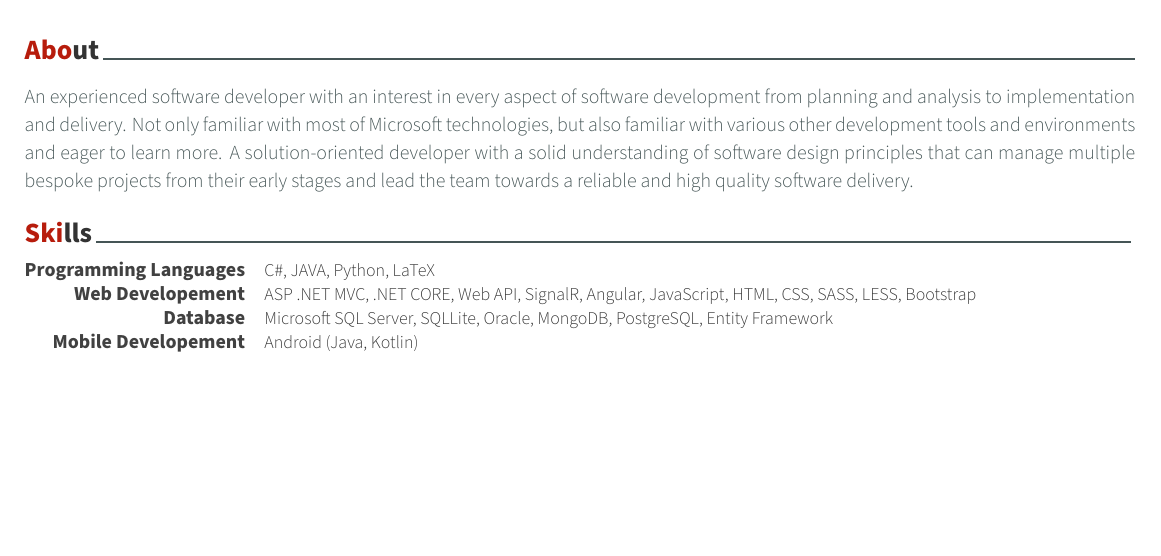
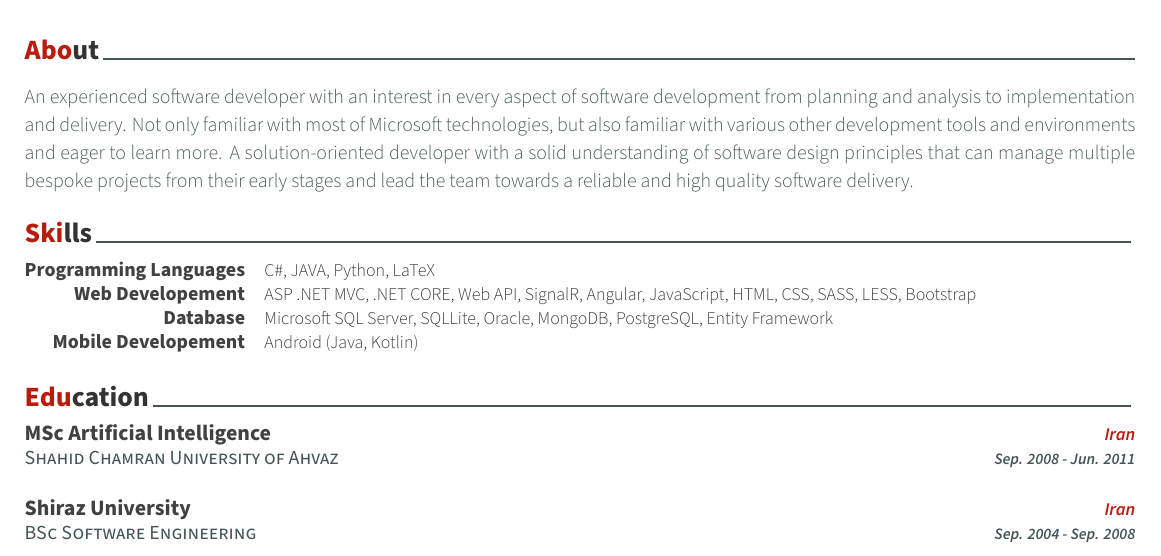
Before and after one commit to mzare47/CV, a LaTeX CV (cv.tex, which reads sections/education.tex): part of the page, cut so that both start at the same text, the shorter picture padded with empty space. The pictures show the PDF file cv.pdf that the author committed with the source.

Commit message:
add education section

```diff
--- /dev/null
+++ b/sections/education.tex
@@ -0,0 +1,39 @@
+%----------------------------------------------------------------------------------------
+%	SECTION TITLE
+%----------------------------------------------------------------------------------------
+
+\cvsection{Education}
+
+%----------------------------------------------------------------------------------------
+%	SECTION CONTENT
+%----------------------------------------------------------------------------------------
+
+\begin{cventries}
+
+%------------------------------------------------
+
+\cventry
+{Shahid Chamran University of Ahvaz} % Role
+{MSc Artificial Intelligence} % Title
+{Iran} % Location
+{Sep. 2008 ‑ Jun. 2011} % Date(s)
+{ % Description(s)
+% \begin{cvitems}
+% \item {}
+% \end{cvitems}
+}
+%------------------------------------------------
+
+\cventry
+{BSc Software Engineering} % Role
+{Shiraz University} % Title
+{Iran} % Location
+{Sep. 2004 ‑ Sep. 2008} % Date(s)
+{ % Description(s)
+% \begin{cvitems}
+% \item {}
+% \end{cvitems}
+}
+%------------------------------------------------
+
+\end{cventries}
```
Also changed, not shown: cv.tex (+1 -0 lines), cv.pdf, 4 other files.
